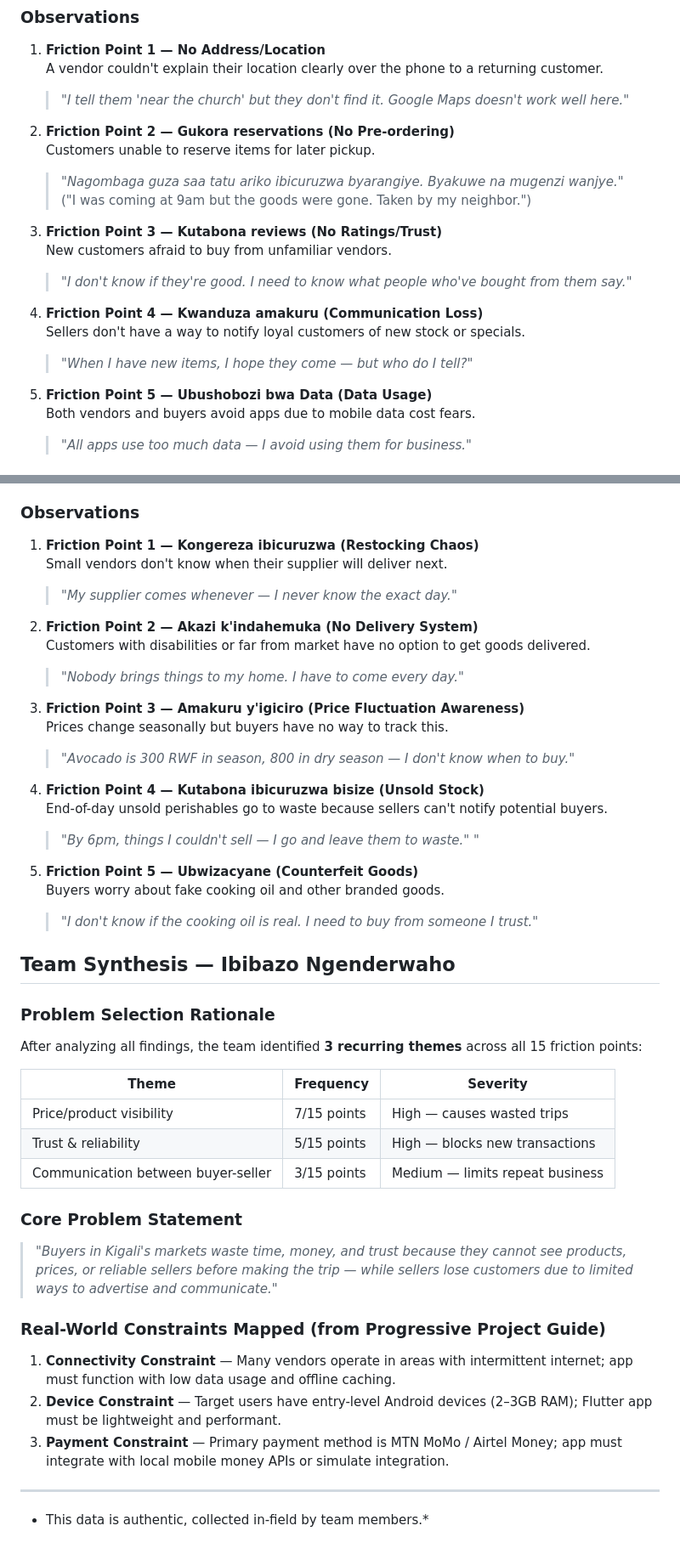
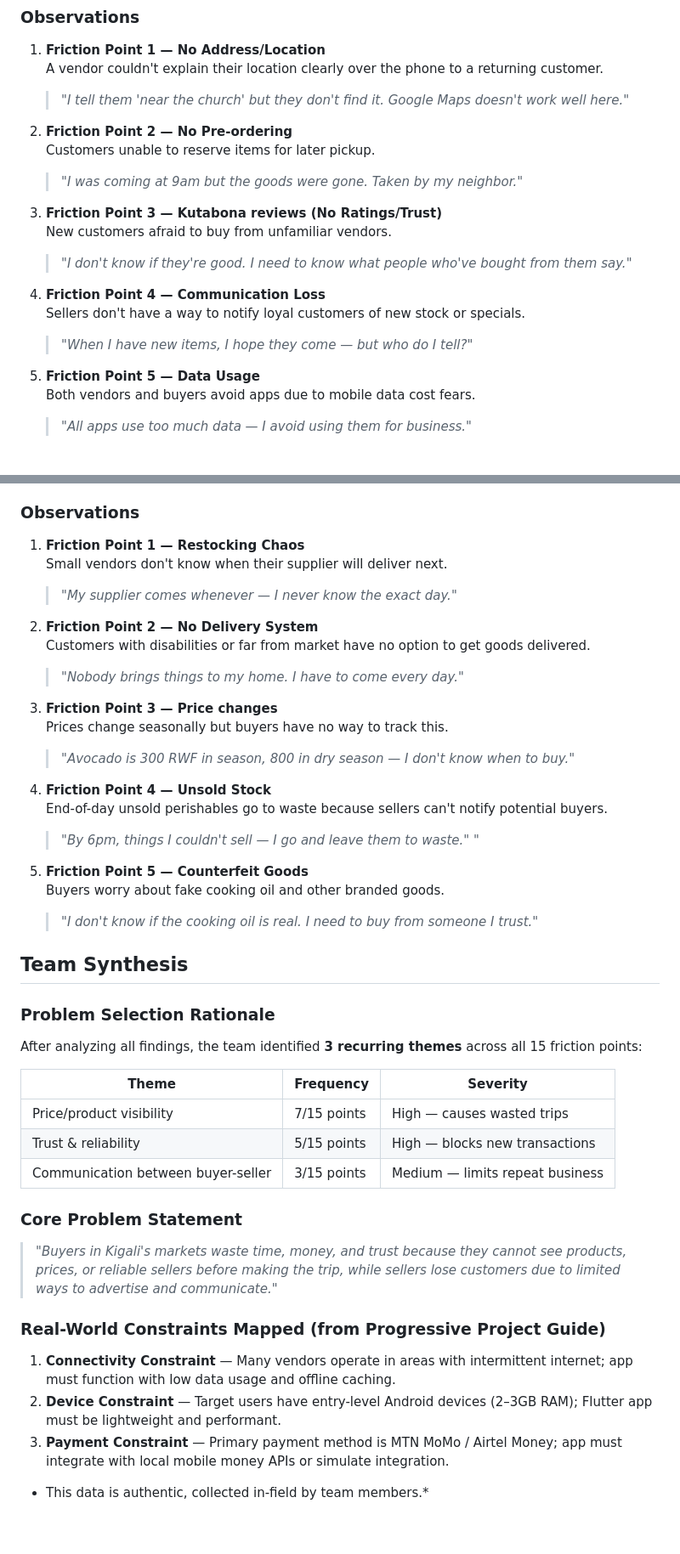
Before and after one commit to Pelino-Courses/progressive-capstone-project-fluttershys, a Markdown page: field_research.md, 2 parts joined by grey strips. Shown at 85% size. GitHub-like rendering.

Commit message:
Update field research report date and content

```diff
--- a/field_research.md
+++ b/field_research.md
@@ -49,22 +45,21 @@ This field research documents real observations and interviews conducted indepen
    A vendor couldn't explain their location clearly over the phone to a returning customer.
    > *"I tell them 'near the church' but they don't find it. Google Maps doesn't work well here."*
 
-2. **Friction Point 2 — Gukora reservations (No Pre-ordering)**
+2. **Friction Point 2 — No Pre-ordering**
    Customers unable to reserve items for later pickup.
-   > *"Nagombaga guza saa tatu ariko ibicuruzwa byarangiye. Byakuwe na mugenzi wanjye."*
-   ("I was coming at 9am but the goods were gone. Taken by my neighbor.")
+   > *"I was coming at 9am but the goods were gone. Taken by my neighbor."*
 
 3. **Friction Point 3 — Kutabona reviews (No Ratings/Trust)**
    New customers afraid to buy from unfamiliar vendors.
    > *"I don't know if they're good. I need to know what people who've bought from them say."*
 
 
-4. **Friction Point 4 — Kwanduza amakuru (Communication Loss)**
+4. **Friction Point 4 — Communication Loss**
    Sellers don't have a way to notify loyal customers of new stock or specials.
    > *"When I have new items, I hope they come — but who do I tell?"*
 
 
-5. **Friction Point 5 — Ubushobozi bwa Data (Data Usage)**
+5. **Friction Point 5 — Data Usage**
    Both vendors and buyers avoid apps due to mobile data cost fears.
    > *"All apps use too much data — I avoid using them for business."*
 
@@ -74,30 +69,30 @@ This field research documents real observations and interviews conducted indepen
 **Location:** Remera Trading Center
 
 ### Observations
-1. **Friction Point 1 — Kongereza ibicuruzwa (Restocking Chaos)**
+1. **Friction Point 1 — Restocking Chaos**
    Small vendors don't know when their supplier will deliver next.
    > *"My supplier comes whenever — I never know the exact day."*
 
-2. **Friction Point 2 — Akazi k'indahemuka (No Delivery System)**
+2. **Friction Point 2 — No Delivery System**
    Customers with disabilities or far from market have no option to get goods delivered.
    > *"Nobody brings things to my home. I have to come every day."*
 
-3. **Friction Point 3 — Amakuru y'igiciro (Price Fluctuation Awareness)**
+3. **Friction Point 3 — Price changes**
    Prices change seasonally but buyers have no way to track this.
    > *"Avocado is 300 RWF in season, 800 in dry season — I don't know when to buy."*
 
 
-4. **Friction Point 4 — Kutabona ibicuruzwa bisize (Unsold Stock)**
+4. **Friction Point 4 — Unsold Stock**
    End-of-day unsold perishables go to waste because sellers can't notify potential buyers.
    > *"By 6pm, things I couldn't sell — I go and leave them to waste."
 "*
 
-5. **Friction Point 5 — Ubwizacyane (Counterfeit Goods)**
+5. **Friction Point 5 — Counterfeit Goods**
    Buyers worry about fake cooking oil and other branded goods.
    > *"I don't know if the cooking oil is real. I need to buy from someone I trust."*
 
 
-## Team Synthesis — Ibibazo Ngenderwaho
+## Team Synthesis
 
 ### Problem Selection Rationale
 After analyzing all findings, the team identified **3 recurring themes** across all 15 friction points:
@@ -109,13 +104,11 @@ After analyzing all findings, the team identified **3 recurring themes** across
 | Communication between buyer-seller | 3/15 points | Medium — limits repeat business |
 
 ### Core Problem Statement
-> *"Buyers in Kigali's markets waste time, money, and trust because they cannot see products, prices, or reliable sellers before making the trip — while sellers lose customers due to limited ways to advertise and communicate."*
+> *"Buyers in Kigali's markets waste time, money, and trust because they cannot see products, prices, or reliable sellers before making the trip, while sellers lose customers due to limited ways to advertise and communicate."*
 
 ### Real-World Constraints Mapped (from Progressive Project Guide)
 1. **Connectivity Constraint** — Many vendors operate in areas with intermittent internet; app must function with low data usage and offline caching.
 2. **Device Constraint** — Target users have entry-level Android devices (2–3GB RAM); Flutter app must be lightweight and performant.
 3. **Payment Constraint** — Primary payment method is MTN MoMo / Airtel Money; app must integrate with local mobile money APIs or simulate integration.
 
----
-
 * This data is authentic, collected in-field by team members.*
```
Also changed, not shown: other parts of field_research.md (+6 -10 lines).
